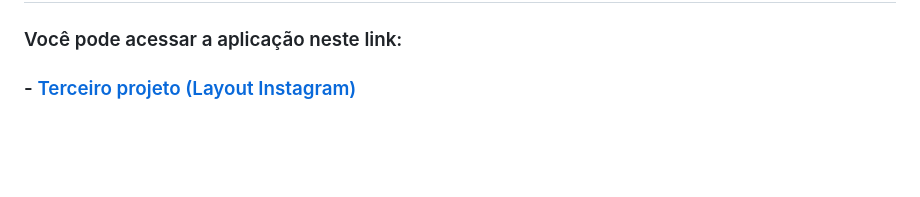
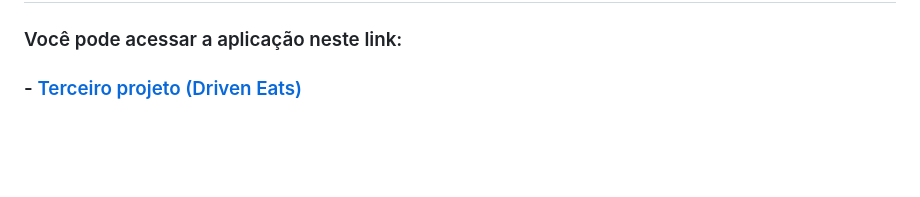
Before and after one commit to FilipeTenedini/P3-DrivenEats, a Markdown page: README.md, the part around the change. GitHub-like rendering.

```diff
--- a/README.md
+++ b/README.md
@@ -2,7 +2,7 @@
 # 3° Projeto Driven Education Bootcamp
 ## - 1° Projeto utilizando JavaScript
 ### Você pode acessar a aplicação neste link:
-  ### - <a href="https://filipetenedini.github.io/P3-DrivenEats/">Terceiro projeto (Layout Instagram)</a>
+  ### - <a href="https://filipetenedini.github.io/P3-DrivenEats/">Terceiro projeto (Driven Eats)</a>
 <br><br><br>
 <p align="center">
   |&nbsp;&nbsp;&nbsp<a href="#Projeto">Projeto</a>&nbsp;&nbsp;
```
